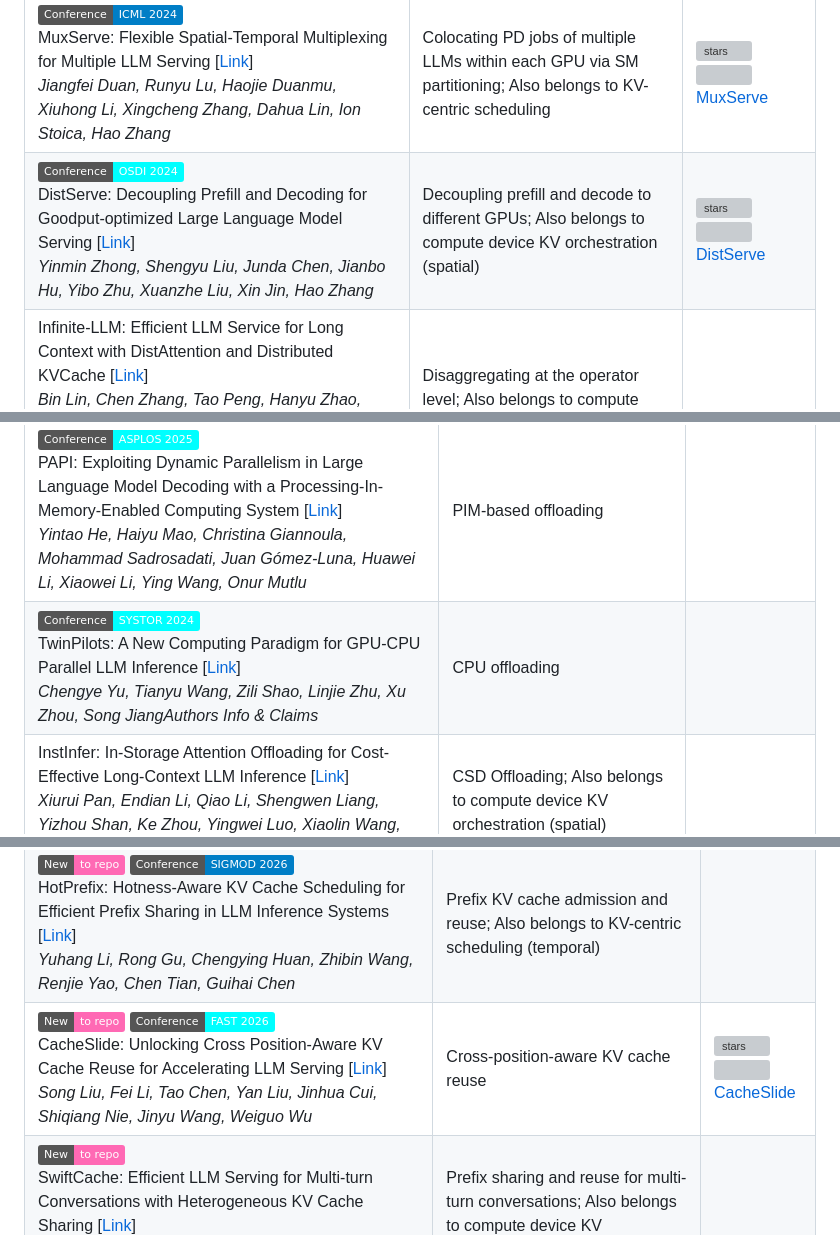
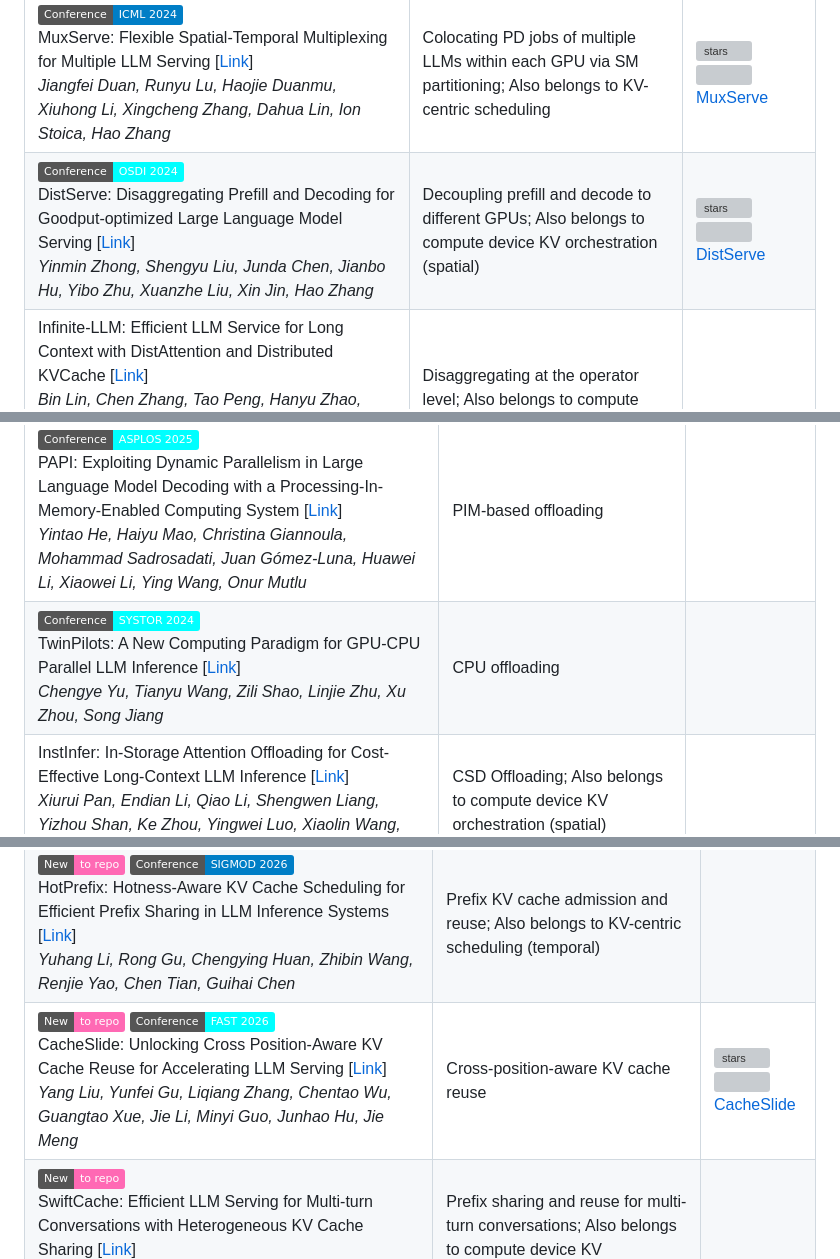
Before and after one commit to jjiantong/Awesome-KV-Cache-Optimization, a Markdown page: README.md, 3 parts joined by grey strips. Drawn GitHub-style; badges without logos; grey boxes are pictures that could not be loaded.

```diff
--- a/README.md
+++ b/README.md
@@ -171,7 +171,7 @@ Disaggregated inference separates heterogeneous computation in LLM inference and
 | [![Publish](https://img.shields.io/badge/Conference-FAST_2025-cyan)]() ![Award](https://img.shields.io/badge/Best%20Paper%20Award-gold?logo=star&logoColor=white) <br> Mooncake: Trading More Storage for Less Computation — A KVCache-centric Architecture for Serving LLM Chatbot [[Link](https://www.usenix.org/system/files/fast25-qin.pdf)] <br> *Ruoyu Qin, Zheming Li, Weiran He, Jialei Cui, Feng Ren, Mingxing Zhang, Yongwei Wu, Weimin Zheng, Xinran Xu* | PD disaggregation; Also belongs to KV-centric scheduling | [![stars](https://img.shields.io/github/stars/kvcache-ai/Mooncake?style=social)](https://github.com/kvcache-ai/Mooncake) <br> ![](https://img.shields.io/github/last-commit/kvcache-ai/Mooncake?color=green) <br> [Mooncake](https://github.com/kvcache-ai/Mooncake) 🌟 |
 | [![Publish](https://img.shields.io/badge/Conference-ICML_2024-blue)]() <br> DéjàVu: KV-cache Streaming for Fast, Fault-tolerant Generative LLM Serving [[Link](https://openreview.net/pdf?id=AbGbGZFYOD)] <br> *Foteini Strati, Sara Mcallister, Amar Phanishayee, Jakub Tarnawski, Ana Klimovic* | Decoupling prefill and decode to different GPUs; Also belongs to memory hierarchy KV orchestration (spatial) |[![stars](https://img.shields.io/github/stars/msr-fiddle/dejavu?style=social)](https://github.com/msr-fiddle/dejavu) <br> ![](https://img.shields.io/github/last-commit/msr-fiddle/dejavu?color=green) <br> [DéjàVu](https://github.com/msr-fiddle/dejavu) |
 | [![Publish](https://img.shields.io/badge/Conference-ICML_2024-blue)]() <br> MuxServe: Flexible Spatial-Temporal Multiplexing for Multiple LLM Serving [[Link](https://openreview.net/pdf?id=R0SoZvqXyQ)] <br> *Jiangfei Duan, Runyu Lu, Haojie Duanmu, Xiuhong Li, Xingcheng Zhang, Dahua Lin, Ion Stoica, Hao Zhang* | Colocating PD jobs of multiple LLMs within each GPU via SM partitioning; Also belongs to KV-centric scheduling |[![stars](https://img.shields.io/github/stars/hao-ai-lab/MuxServe?style=social)](https://github.com/hao-ai-lab/MuxServe) <br> ![](https://img.shields.io/github/last-commit/hao-ai-lab/MuxServe?color=green) <br> [MuxServe](https://github.com/hao-ai-lab/MuxServe)  |
-| [![Publish](https://img.shields.io/badge/Conference-OSDI_2024-cyan)]() <br> DistServe: Decoupling Prefill and Decoding for Goodput-optimized Large Language Model Serving [[Link](https://www.usenix.org/system/files/osdi24-zhong-yinmin.pdf)] <br> *Yinmin Zhong, Shengyu Liu, Junda Chen, Jianbo Hu, Yibo Zhu, Xuanzhe Liu, Xin Jin, Hao Zhang* | Decoupling prefill and decode to different GPUs; Also belongs to compute device KV orchestration (spatial) |[![stars](https://img.shields.io/github/stars/LLMServe/DistServe?style=social)](https://github.com/LLMServe/DistServe) <br> ![](https://img.shields.io/github/last-commit/LLMServe/DistServe?color=green) <br> [DistServe](https://github.com/LLMServe/DistServe) |
+| [![Publish](https://img.shields.io/badge/Conference-OSDI_2024-cyan)]() <br> DistServe: Disaggregating Prefill and Decoding for Goodput-optimized Large Language Model Serving [[Link](https://www.usenix.org/system/files/osdi24-zhong-yinmin.pdf)] <br> *Yinmin Zhong, Shengyu Liu, Junda Chen, Jianbo Hu, Yibo Zhu, Xuanzhe Liu, Xin Jin, Hao Zhang* | Decoupling prefill and decode to different GPUs; Also belongs to compute device KV orchestration (spatial) |[![stars](https://img.shields.io/github/stars/LLMServe/DistServe?style=social)](https://github.com/LLMServe/DistServe) <br> ![](https://img.shields.io/github/last-commit/LLMServe/DistServe?color=green) <br> [DistServe](https://github.com/LLMServe/DistServe) |
 | Infinite-LLM: Efficient LLM Service for Long Context with DistAttention and Distributed KVCache [[Link](https://arxiv.org/pdf/2401.02669)] <br> *Bin Lin, Chen Zhang, Tao Peng, Hanyu Zhao, Wencong Xiao, Minmin Sun, Anmin Liu, Zhipeng Zhang, Lanbo Li, Xiafei Qiu, Shen Li, Zhigang Ji, Tao Xie, Yong Li, Wei Lin* | Disaggregating at the operator level; Also belongs to compute device KV orchestration (spatial) ||
 | [![Publish](https://img.shields.io/badge/Conference-ISCA_2024-cyan)]() <br> Splitwise: Efficient generative LLM inference using phase splitting [[Link](https://arxiv.org/pdf/2311.18677)] <br> *Pratyush Patel, Esha Choukse, Chaojie Zhang, Aashaka Shah, Íñigo Goiri, Saeed Maleki, Ricardo Bianchini* | Decoupling prefill and decode to different GPUs; Also belongs to compute device KV orchestration (spatial) |[Splitwise](https://github.com/vllm-project/vllm/pull/2809) (integrated into vLLM) |
 | Inference without interference: Disaggregate LLM inference for mixed downstream workloads [[Link](https://arxiv.org/pdf/2401.11181)] <br> *Cunchen Hu, Heyang Huang, Liangliang Xu, Xusheng Chen, Jiang Xu, Shuang Chen, Hao Feng, Chenxi Wang, Sa Wang, Yungang Bao, Ninghui Sun, Yizhou Shan* | Decoupling prefill and decode to different GPUs; Also belongs to KV-centric scheduling | |
@@ -187,5 +187,5 @@ Compute offloading relocates partial compute to auxiliary devices to reduce GPU
 | [![Publish](https://img.shields.io/badge/Conference-MLSys_2025-cyan)]() <br> NEO: Saving GPU Memory Crisis with CPU Offloading for Online LLM Inference [[Link](https://openreview.net/pdf?id=umgy9tWBLA)] <br> *Xuanlin Jiang, Yang Zhou, Shiyi Cao, Ion Stoica, Minlan Yu* | CPU offloading (attention and KV caches); Also belongs to pipelining & overlapping |[![stars](https://img.shields.io/github/stars/NEO-MLSys25/NEO?style=social)](https://github.com/NEO-MLSys25/NEO) <br> ![](https://img.shields.io/github/last-commit/NEO-MLSys25/NEO?color=green) <br> [NEO](https://github.com/NEO-MLSys25/NEO) |
 | [![Publish](https://img.shields.io/badge/Conference-ICLR_2025-blue)]() ![Award](https://img.shields.io/badge/Spotlight-gold?logo=star&logoColor=white) <br> MagicPIG: LSH Sampling for Efficient LLM Generation [[Link](https://openreview.net/pdf?id=ALzTQUgW8a)] <br> *Zhuoming Chen, Ranajoy Sadhukhan, Zihao Ye, Yang Zhou, Jianyu Zhang, Niklas Nolte, Yuandong Tian, Matthijs Douze, Leon Bottou, Zhihao Jia, Beidi Chen* | CPU offloading (attention and retrieval) |[![stars](https://img.shields.io/github/stars/Infini-AI-Lab/MagicPIG?style=social)](https://github.com/Infini-AI-Lab/MagicPIG) <br> ![](https://img.shields.io/github/last-commit/Infini-AI-Lab/MagicPIG?color=green) <br> [MagicPIG](https://github.com/Infini-AI-Lab/MagicPIG)|
 | [![Publish](https://img.shields.io/badge/Conference-ASPLOS_2025-cyan)]() <br> PAPI: Exploiting Dynamic Parallelism in Large Language Model Decoding with a Processing-In-Memory-Enabled Computing System [[Link](https://dl.acm.org/doi/pdf/10.1145/3676641.3716009)] <br> *Yintao He, Haiyu Mao, Christina Giannoula, Mohammad Sadrosadati, Juan Gómez-Luna, Huawei Li, Xiaowei Li, Ying Wang, Onur Mutlu* | PIM-based offloading | |
-| [![Publish](https://img.shields.io/badge/Conference-SYSTOR_2024-cyan)]() <br> TwinPilots: A New Computing Paradigm for GPU-CPU Parallel LLM Inference [[Link](https://dl.acm.org/doi/pdf/10.1145/3688351.3689164)] <br> *Chengye Yu, Tianyu Wang, Zili Shao, Linjie Zhu, Xu Zhou, Song JiangAuthors Info & Claims* | CPU offloading | |
+| [![Publish](https://img.shields.io/badge/Conference-SYSTOR_2024-cyan)]() <br> TwinPilots: A New Computing Paradigm for GPU-CPU Parallel LLM Inference [[Link](https://dl.acm.org/doi/pdf/10.1145/3688351.3689164)] <br> *Chengye Yu, Tianyu Wang, Zili Shao, Linjie Zhu, Xu Zhou, Song Jiang* | CPU offloading | |
 | InstInfer: In-Storage Attention Offloading for Cost-Effective Long-Context LLM Inference [[Link](https://arxiv.org/pdf/2409.04992)] <br> *Xiurui Pan, Endian Li, Qiao Li, Shengwen Liang, Yizhou Shan, Ke Zhou, Yingwei Luo, Xiaolin Wang, Jie Zhang*| CSD Offloading; Also belongs to compute device KV orchestration (spatial) | |
@@ -417,7 +417,7 @@ These methods manage the retention of the KV cache during serving.
 | -- | -- | -- |
 | ![New](https://img.shields.io/badge/New-to%20repo-ff69b4) [![Publish](https://img.shields.io/badge/Conference-ACL_2026-blue)]() <br> SpecCache: Speculative KV Cache Reuse for Efficient RAG Serving [[Link](https://aclanthology.org/2026.acl-long.859.pdf)] <br> *Zijian Wen, Tao Zhang, Shuangwu Chen, Shenghao Ye, Yu Guo, Qirui Chen, Jingxian Shuai, Yunpeng Hou, Huasen He, Jian Yang* | Speculative KV cache reuse with selective recomputation for RAG serving | |
 | ![New](https://img.shields.io/badge/New-to%20repo-ff69b4) [![Publish](https://img.shields.io/badge/Conference-SIGMOD_2026-blue)]() <br> HotPrefix: Hotness-Aware KV Cache Scheduling for Efficient Prefix Sharing in LLM Inference Systems [[Link](https://dl.acm.org/doi/pdf/10.1145/3749168)] <br> *Yuhang Li, Rong Gu, Chengying Huan, Zhibin Wang, Renjie Yao, Chen Tian, Guihai Chen* | Prefix KV cache admission and reuse; Also belongs to KV-centric scheduling (temporal) | |
-| ![New](https://img.shields.io/badge/New-to%20repo-ff69b4) [![Publish](https://img.shields.io/badge/Conference-FAST_2026-cyan)]() <br> CacheSlide: Unlocking Cross Position-Aware KV Cache Reuse for Accelerating LLM Serving [[Link](https://www.usenix.org/system/files/fast26-liu-yang.pdf)] <br> *Song Liu, Fei Li, Tao Chen, Yan Liu, Jinhua Cui, Shiqiang Nie, Jinyu Wang, Weiguo Wu* | Cross-position-aware KV cache reuse | [![stars](https://img.shields.io/github/stars/SJTU-Storage-Lab/CacheSlide?style=social)](https://github.com/SJTU-Storage-Lab/CacheSlide) <br> ![](https://img.shields.io/github/last-commit/SJTU-Storage-Lab/CacheSlide?color=green) <br> [CacheSlide](https://github.com/SJTU-Storage-Lab/CacheSlide) |
+| ![New](https://img.shields.io/badge/New-to%20repo-ff69b4) [![Publish](https://img.shields.io/badge/Conference-FAST_2026-cyan)]() <br> CacheSlide: Unlocking Cross Position-Aware KV Cache Reuse for Accelerating LLM Serving [[Link](https://www.usenix.org/system/files/fast26-liu-yang.pdf)] <br> *Yang Liu, Yunfei Gu, Liqiang Zhang, Chentao Wu, Guangtao Xue, Jie Li, Minyi Guo, Junhao Hu, Jie Meng* | Cross-position-aware KV cache reuse | [![stars](https://img.shields.io/github/stars/SJTU-Storage-Lab/CacheSlide?style=social)](https://github.com/SJTU-Storage-Lab/CacheSlide) <br> ![](https://img.shields.io/github/last-commit/SJTU-Storage-Lab/CacheSlide?color=green) <br> [CacheSlide](https://github.com/SJTU-Storage-Lab/CacheSlide) |
 | ![New](https://img.shields.io/badge/New-to%20repo-ff69b4) <br> SwiftCache: Efficient LLM Serving for Multi-turn Conversations with Heterogeneous KV Cache Sharing [[Link](https://arxiv.org/pdf/2606.16135)] <br> *Jianmin Hu, Minxian Xu, Sa Wang, Chong Ma, Min Shen, Kejiang Ye, Lin Qu, Chengzhong Xu* | Prefix sharing and reuse for multi-turn conversations; Also belongs to compute device KV orchestration (spatial) | |
 | ![New](https://img.shields.io/badge/New-to%20repo-ff69b4) <br> Adaptive KV Cache Reuse for Fast Long-Context LLM Serving [[Link](https://arxiv.org/pdf/2605.24022)] <br> *Fei Li, Song Liu, Yan Liu, Jinhua Cui, Shiqiang Nie, Jinyu Wang, Weiguo Wu* | Non-prefix KV cache reuse with selective recomputation | |
 | ![New](https://img.shields.io/badge/New-to%20repo-ff69b4) <br> PRISM: Fast Online LLM Serving via Scheduling-Memory Co-design [[Link](https://arxiv.org/pdf/2605.08581)] <br> *Xingyu Qu, Tianhao Lin, Yiqi Li, Zhiyu Chen, Sheng Wang* | Hot-segment KV admission and retention; Also belongs to KV-centric scheduling (temporal) | |
```
Also changed, not shown: other parts of README.md (+7 -7 lines).
